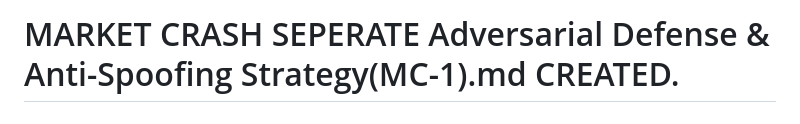
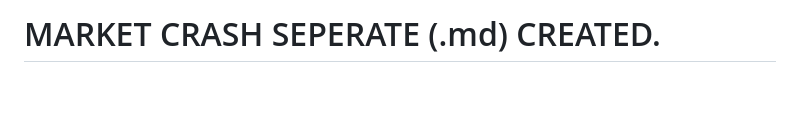
Before and after one commit to AadityaTiwary1/InsurEdge, a Markdown page: README.md, the part around the change. Rendered like a GitHub page; blank space fills up the shorter version.

Commit message:
Update title format in README.md

```diff
--- a/README.md
+++ b/README.md
@@ -1,4 +1,4 @@
-# MARKET CRASH SEPERATE Adversarial Defense & Anti-Spoofing Strategy(MC-1).md CREATED.
+# MARKET CRASH SEPERATE (.md) CREATED.
 
 # InsurEdge – AI Powered Parametric Insurance for Gig Workers
 
```
